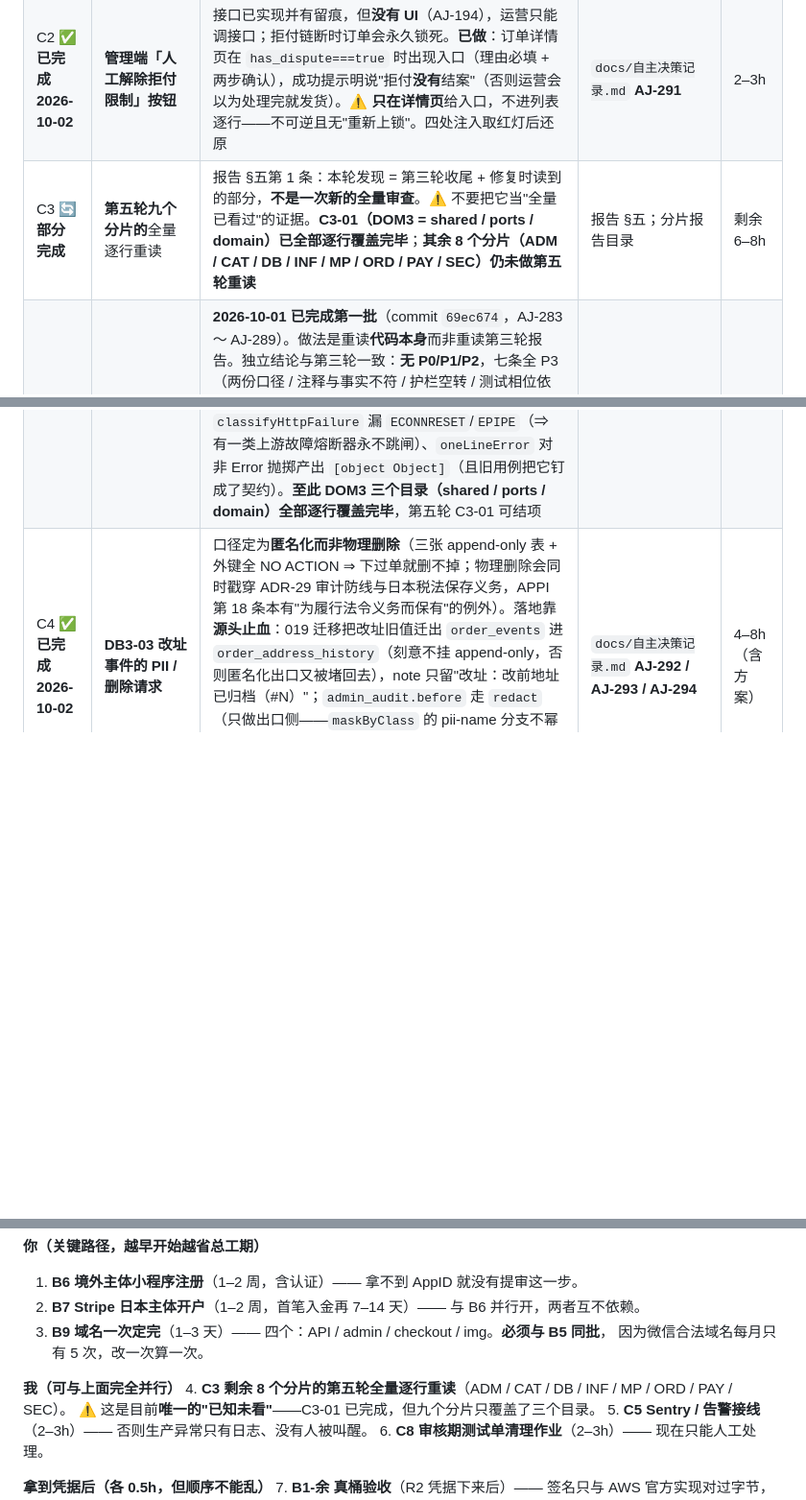
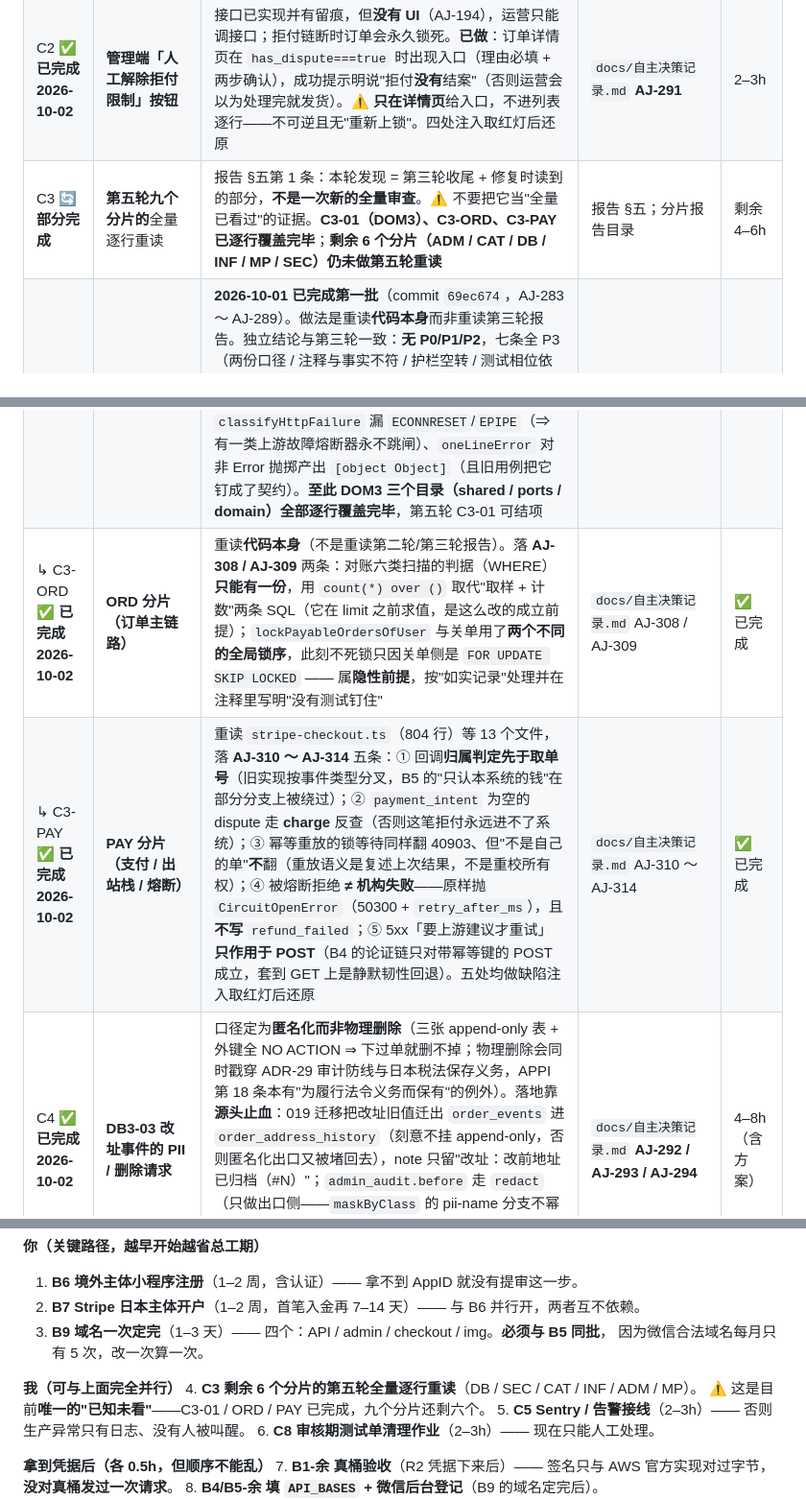
Before and after one commit to NEILXIANG/WaSelect, a Markdown page: docs/上线路线图-2026-10-01.md, 3 parts joined by grey strips. Shown at 96% size. GitHub-like rendering; blank space fills up the shorter version.

Commit message:
docs(roadmap): C3-ORD / C3-PAY 结项，剩余 6 个分片
§3 的 C3 行改为"已完成 3/9（C3-01 / ORD / PAY）"，并补两行子条目：
- ↳ C3-ORD：AJ-308（对账六类扫描的判据收敛成一份，用 count(*) over ()）、
  AJ-309（lockPayableOrdersOfUser 与关单的锁序不同，此刻不死锁只因关单侧 SKIP LOCKED
  —— 按"如实记录"处理并写明没有测试钉住）。
- ↳ C3-PAY：AJ-310 ～ AJ-314 五条。

§7「我可以并行做的事」里第 4 条同步改成剩余 6 个分片（DB / SEC / CAT / INF / ADM / MP），
粗估由 6–8h 调为 4–6h。

```diff
--- a/docs/上线路线图-2026-10-01.md
+++ b/docs/上线路线图-2026-10-01.md
@@ -84,8 +84,10 @@
 |---|---|---|---|---|
 | C1 ✅ **已完成 2026-10-02** | **ADM3-01 纵深防御**：服务端校验 `order_id` ↔ `user_id` 对应关系 | 第五轮报告 §五第 4 条明确"本轮没做"；管理端已修，服务端仍不校验。**已做**：`POST /admin/users/{id}/block` 接受**可选** `order_id`，在事务内、封号**之前**核对归属（不过 → **40915**，一点不写）；契约升 **0.6.21**，新增错误码 40915。**四处注入取红灯后还原**（去核对→红 4、核对挪到封号后→红 4、前端不发→红 1、非法值静默放行→红 1） | `docs/自主决策记录.md` **AJ-290** | 1–2h |
 | C2 ✅ **已完成 2026-10-02** | **管理端「人工解除拒付限制」按钮** | 接口已实现并有留痕，但**没有 UI**（AJ-194），运营只能调接口；拒付链断时订单会永久锁死。**已做**：订单详情页在 `has_dispute===true` 时出现入口（理由必填 + 两步确认），成功提示明说"拒付**没有**结案"（否则运营会以为处理完就发货）。⚠️ **只在详情页**给入口，不进列表逐行——不可逆且无"重新上锁"。四处注入取红灯后还原 | `docs/自主决策记录.md` **AJ-291** | 2–3h |
-| C3 🔄 **部分完成** | **第五轮九个分片的**全量逐行重读 | 报告 §五第 1 条：本轮发现 = 第三轮收尾 + 修复时读到的部分，**不是一次新的全量审查**。⚠️ 不要把它当"全量已看过"的证据。**C3-01（DOM3 = shared / ports / domain）已全部逐行覆盖完毕**；**其余 8 个分片（ADM / CAT / DB / INF / MP / ORD / PAY / SEC）仍未做第五轮重读** | 报告 §五；分片报告目录 | 剩余 6–8h |
+| C3 🔄 **部分完成** | **第五轮九个分片的**全量逐行重读 | 报告 §五第 1 条：本轮发现 = 第三轮收尾 + 修复时读到的部分，**不是一次新的全量审查**。⚠️ 不要把它当"全量已看过"的证据。**C3-01（DOM3）、C3-ORD、C3-PAY 已逐行覆盖完毕**；**剩余 6 个分片（ADM / CAT / DB / INF / MP / SEC）仍未做第五轮重读** | 报告 §五；分片报告目录 | 剩余 4–6h |
 | ↳ C3-01 | **DOM3（shared / ports / domain）** | **2026-10-01 已完成第一批**（commit `69ec674`，AJ-283 ～ AJ-289）。做法是重读**代码本身**而非重读第三轮报告。独立结论与第三轮一致：**无 P0/P1/P2**，七条全 P3（两份口径 / 注释与事实不符 / 护栏空转 / 测试相位依赖）。**第二批**（commit `d83f714`，AJ-298）：`domain/` 13 个实现文件全量重读完，补 weight_g 上界与四个列宽，并修掉两处引用已删除常量的注释。**第三批**（AJ-299 / AJ-300）：`ports/` 13 个实现文件全量重读完 —— 结论同样**无 P0/P1**，两条 P3：`classifyHttpFailure` 漏 `ECONNRESET`/`EPIPE`（⇒ 有一类上游故障熔断器永不跳闸）、`oneLineError` 对非 Error 抛掷产出 `[object Object]`（且旧用例把它钉成了契约）。**至此 DOM3 三个目录（shared / ports / domain）全部逐行覆盖完毕**，第五轮 C3-01 可结项 | `docs/自主决策记录.md` AJ-283 ～ AJ-289、AJ-298 ～ AJ-300 | ✅ 已完成 |
+| ↳ C3-ORD ✅ **已完成 2026-10-02** | **ORD 分片（订单主链路）** | 重读**代码本身**（不是重读第二轮/第三轮报告）。落 **AJ-308 / AJ-309** 两条：对账六类扫描的判据（WHERE）**只能有一份**，用 `count(*) over ()` 取代"取样 + 计数"两条 SQL（它在 limit 之前求值，是这么改的成立前提）；`lockPayableOrdersOfUser` 与关单用了**两个不同的全局锁序**，此刻不死锁只因关单侧是 `FOR UPDATE SKIP LOCKED` —— 属**隐性前提**，按"如实记录"处理并在注释里写明"没有测试钉住" | `docs/自主决策记录.md` AJ-308 / AJ-309 | ✅ 已完成 |
+| ↳ C3-PAY ✅ **已完成 2026-10-02** | **PAY 分片（支付 / 出站栈 / 熔断）** | 重读 `stripe-checkout.ts`（804 行）等 13 个文件，落 **AJ-310 ～ AJ-314** 五条：① 回调**归属判定先于取单号**（旧实现按事件类型分叉，B5 的"只认本系统的钱"在部分分支上被绕过）；② `payment_intent` 为空的 dispute 走 **charge** 反查（否则这笔拒付永远进不了系统）；③ 幂等重放的锁等待同样翻 40903、但"不是自己的单"**不**翻（重放语义是复述上次结果，不是重校所有权）；④ 被熔断拒绝 **≠ 机构失败**——原样抛 `CircuitOpenError`（50300 + `retry_after_ms`），且**不写** `refund_failed`；⑤ 5xx「要上游建议才重试」**只作用于 POST**（B4 的论证链只对带幂等键的 POST 成立，套到 GET 上是静默韧性回退）。五处均做缺陷注入取红灯后还原 | `docs/自主决策记录.md` AJ-310 ～ AJ-314 | ✅ 已完成 |
 | C4 ✅ **已完成 2026-10-02** | **DB3-03 改址事件的 PII / 删除请求** | 口径定为**匿名化而非物理删除**（三张 append-only 表 + 外键全 NO ACTION ⇒ 下过单就删不掉；物理删除会同时戳穿 ADR-29 审计防线与日本税法保存义务，APPI 第 18 条本有"为履行法令义务而保有"的例外）。落地靠**源头止血**：019 迁移把改址旧值迁出 `order_events` 进 `order_address_history`（刻意不挂 append-only，否则匿名化出口又被堵回去），note 只留"改址：改前地址已归档（#N）"；`admin_audit.before` 走 `redact`（只做出口侧——`maskByClass` 的 pii-name 分支不幂等，两处都加会二次脱敏）。顺带修掉既有暴露面：原 note 是 `{"from":{...}}` 整段 JSON 且被订单详情原样渲染 | `docs/自主决策记录.md` **AJ-292 / AJ-293 / AJ-294** | 4–8h（含方案） |
 | C5 | **Sentry / 告警接线** | `SENTRY_DSN` 已在 render.yaml 占位但**无使用方** ⇒ 生产异常只有日志，没有人被叫醒 | `config.ts:541` | 2–3h |
 | C6 ✅ **已处置 2026-10-02** | **通知链路（邮件 / 订阅消息）** | **决定不建**（订阅消息在境外主体下是未核实项、邮件要额外接服务商），但**必须撤掉界面上的虚假承诺**：结算页「收货通知邮箱 + 用于接收发货通知」正在承诺一件不存在的事（`MAIL_*` / `SUBSCRIBE_TMPL_*` 全库无使用方）→ 改成现在就成立的「联系邮箱」；订单详情补一句"发货与签收目前不会有推送通知" | `docs/自主决策记录.md` **AJ-295**（口径） | 4–8h（如需要；建链路仍未做） |
@@ -184,8 +186,8 @@
    因为微信合法域名每月只有 5 次，改一次算一次。
 
 **我（可与上面完全并行）**
-4. **C3 剩余 8 个分片的第五轮全量逐行重读**（ADM / CAT / DB / INF / MP / ORD / PAY / SEC）。
-   ⚠️ 这是目前**唯一的"已知未看"**——C3-01 已完成，但九个分片只覆盖了三个目录。
+4. **C3 剩余 6 个分片的第五轮全量逐行重读**（DB / SEC / CAT / INF / ADM / MP）。
+   ⚠️ 这是目前**唯一的"已知未看"**——C3-01 / ORD / PAY 已完成，九个分片还剩六个。
 5. **C5 Sentry / 告警接线**（2–3h）—— 否则生产异常只有日志、没有人被叫醒。
 6. **C8 审核期测试单清理作业**（2–3h）—— 现在只能人工处理。
 
```
